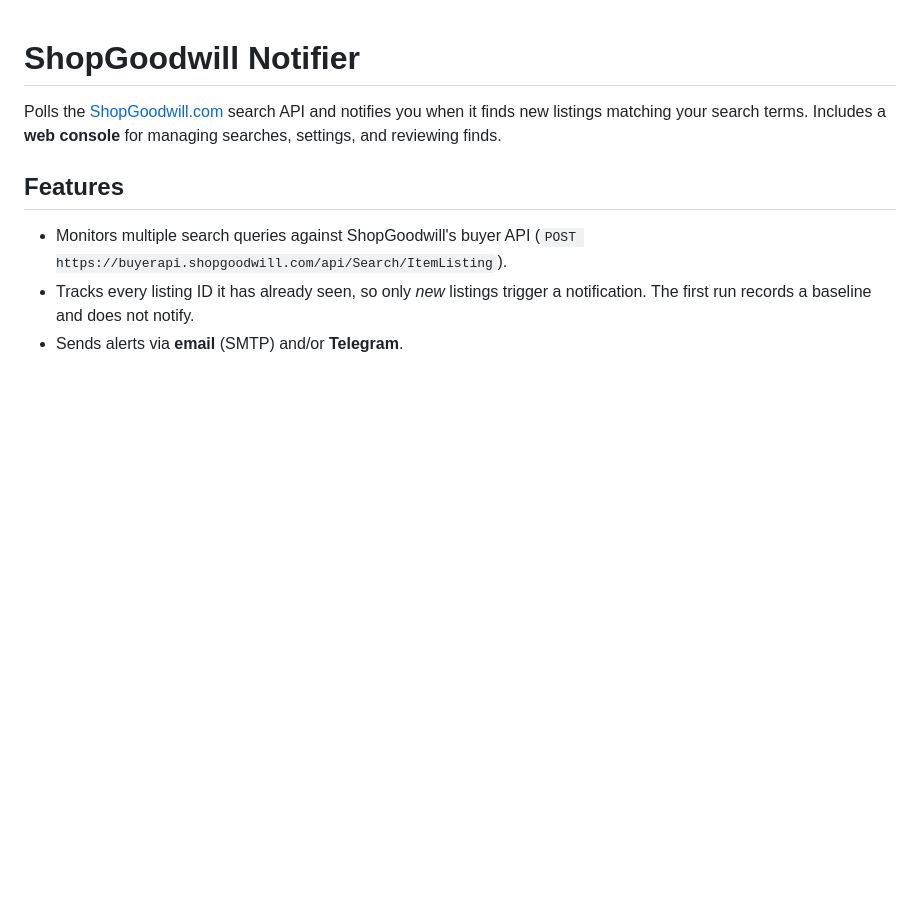
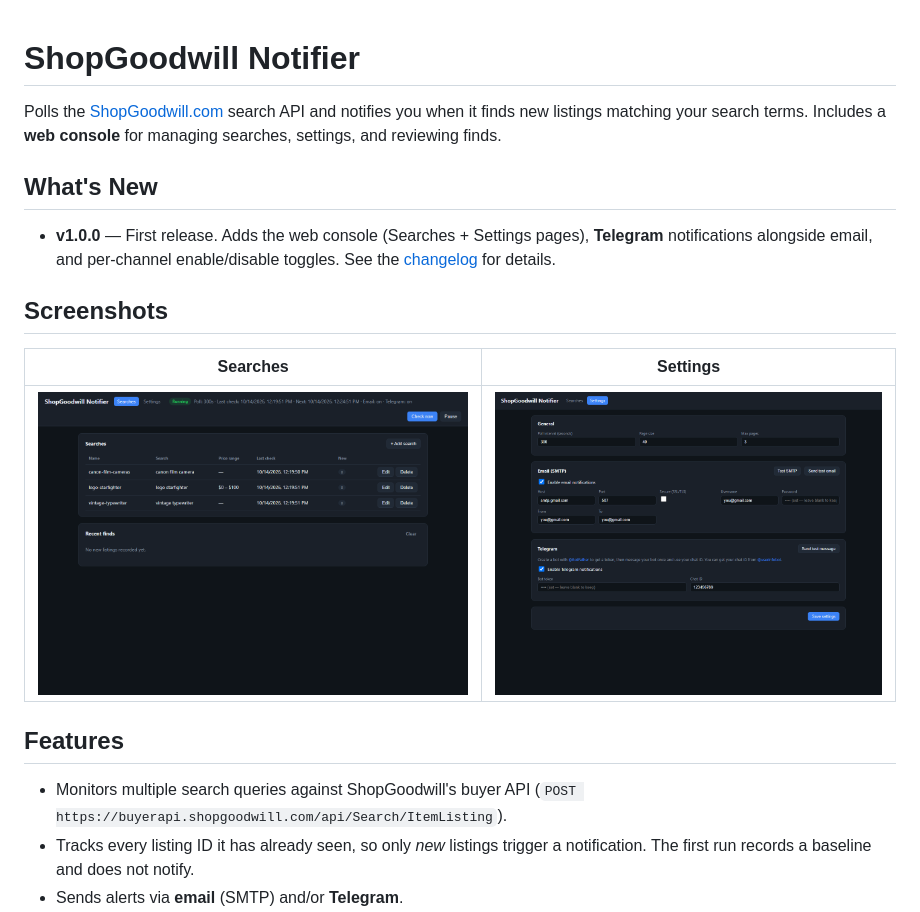
Before and after one commit to lancetm714/shopgoodwill-notifier, a Markdown page: README.md, the part around the change. Drawn GitHub-style; pictures changed too: screenshots/searches.png (added), screenshots/settings.png (added); blank space fills up the shorter version.

Commit message:
Add changelog, What's New section, and screenshots

```diff
--- a/README.md
+++ b/README.md
@@ -3,6 +3,18 @@
 Polls the [ShopGoodwill.com](https://shopgoodwill.com) search API and notifies
 you when it finds new listings matching your search terms. Includes a **web
 console** for managing searches, settings, and reviewing finds.
+
+## What's New
+
+- **v1.0.0** — First release. Adds the web console (Searches + Settings pages),
+  **Telegram** notifications alongside email, and per-channel enable/disable
+  toggles. See the [changelog](CHANGELOG.md) for details.
+
+## Screenshots
+
+| Searches | Settings |
+| --- | --- |
+| ![Searches page](screenshots/searches.png) | ![Settings page](screenshots/settings.png) |
 
 ## Features
 
```
Also changed, not shown: CHANGELOG.md (added, +27 -0 lines).
